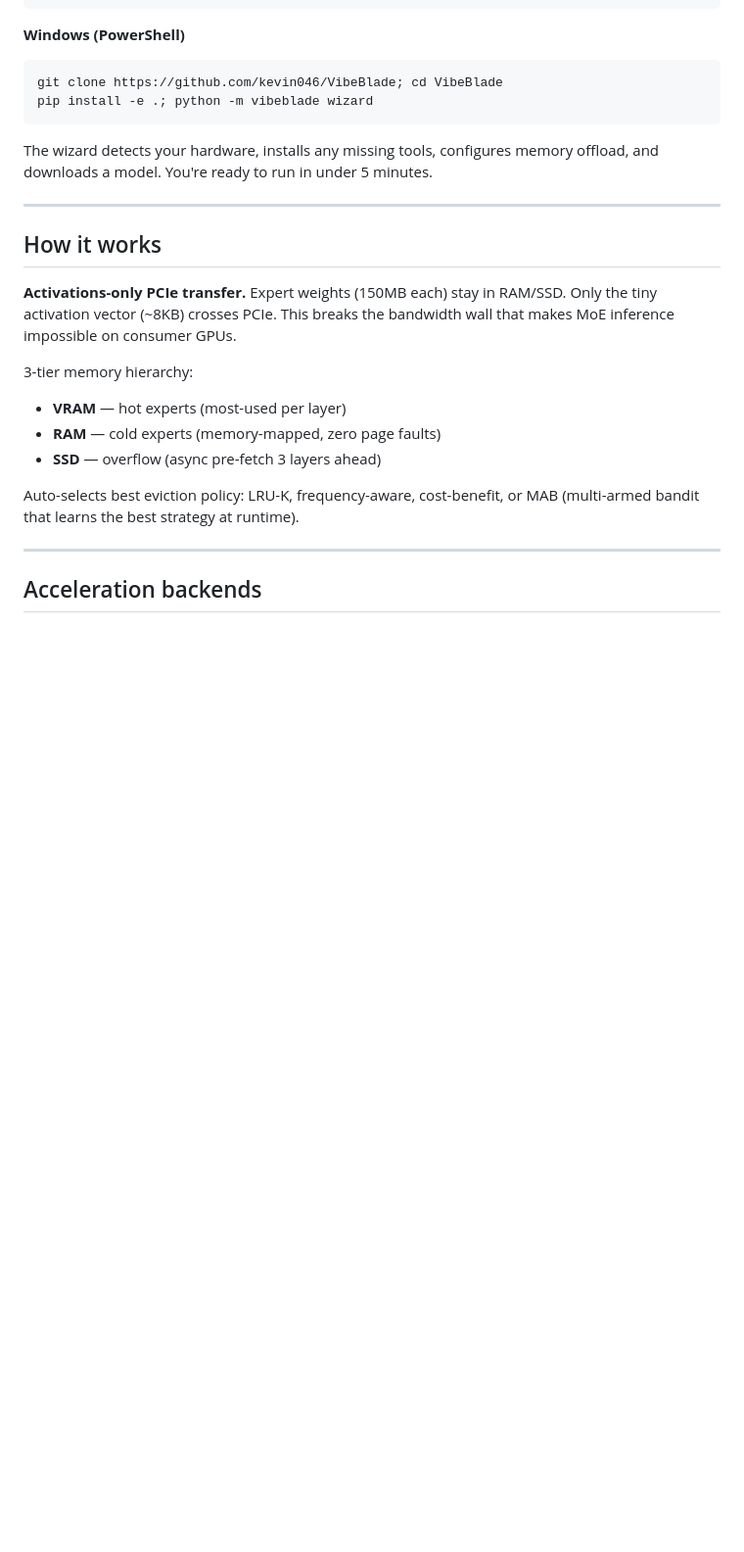
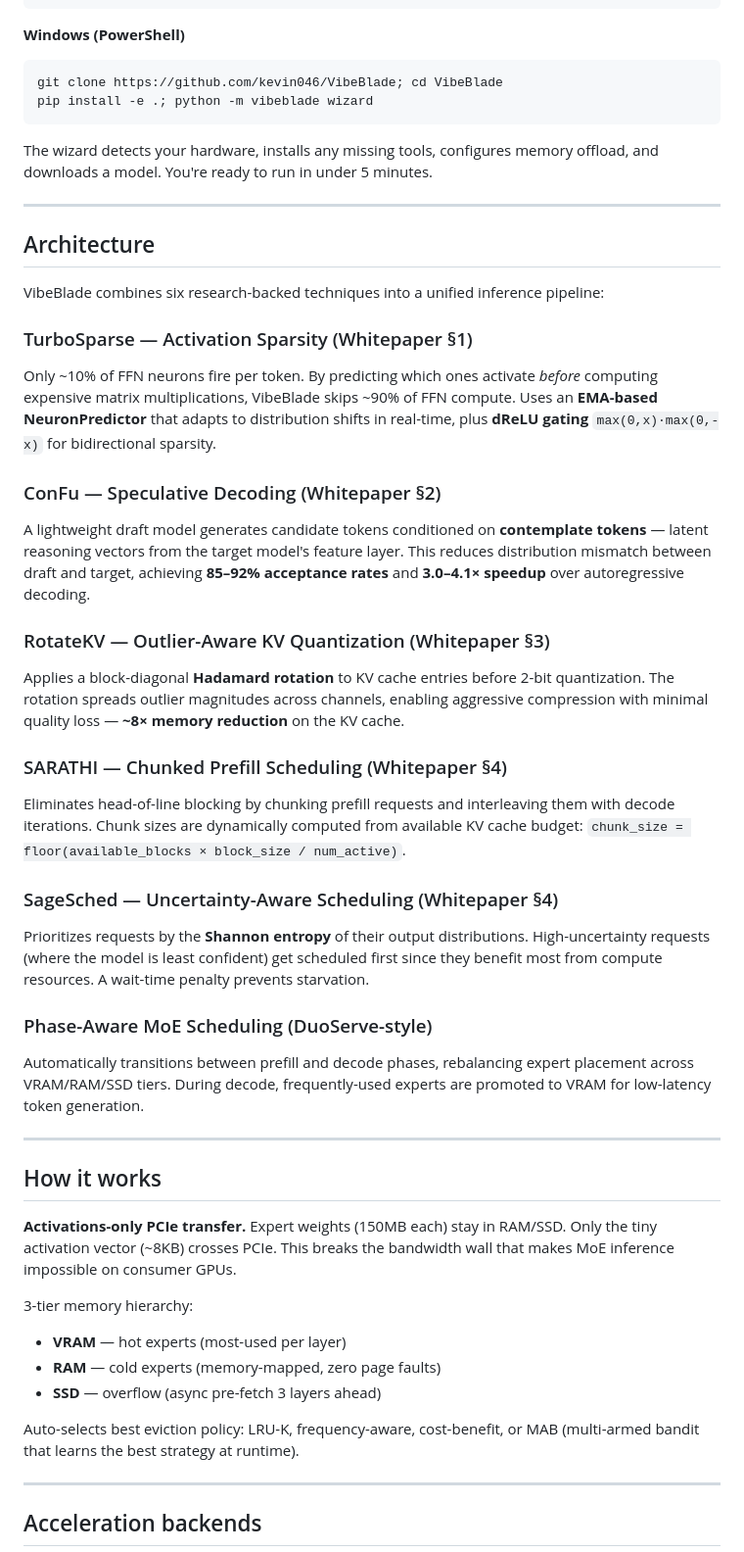
Before and after one commit to kevin046/VibeBlade, a Markdown page: README.md, the part around one of its changes. Shown at 98% size. GitHub-like rendering; blank space fills up the shorter version.

```diff
--- a/README.md
+++ b/README.md
@@ -70,6 +70,30 @@ The wizard detects your hardware, installs any missing tools, configures memory
 
 ---
 
+## Architecture
+
+VibeBlade combines six research-backed techniques into a unified inference pipeline:
+
+### TurboSparse — Activation Sparsity (Whitepaper §1)
+Only ~10% of FFN neurons fire per token. By predicting which ones activate *before* computing expensive matrix multiplications, VibeBlade skips ~90% of FFN compute. Uses an **EMA-based NeuronPredictor** that adapts to distribution shifts in real-time, plus **dReLU gating** `max(0,x)·max(0,-x)` for bidirectional sparsity.
+
+### ConFu — Speculative Decoding (Whitepaper §2)
+A lightweight draft model generates candidate tokens conditioned on **contemplate tokens** — latent reasoning vectors from the target model's feature layer. This reduces distribution mismatch between draft and target, achieving **85–92% acceptance rates** and **3.0–4.1× speedup** over autoregressive decoding.
+
+### RotateKV — Outlier-Aware KV Quantization (Whitepaper §3)
+Applies a block-diagonal **Hadamard rotation** to KV cache entries before 2-bit quantization. The rotation spreads outlier magnitudes across channels, enabling aggressive compression with minimal quality loss — **~8× memory reduction** on the KV cache.
+
+### SARATHI — Chunked Prefill Scheduling (Whitepaper §4)
+Eliminates head-of-line blocking by chunking prefill requests and interleaving them with decode iterations. Chunk sizes are dynamically computed from available KV cache budget: `chunk_size = floor(available_blocks × block_size / num_active)`.
+
+### SageSched — Uncertainty-Aware Scheduling (Whitepaper §4)
+Prioritizes requests by the **Shannon entropy** of their output distributions. High-uncertainty requests (where the model is least confident) get scheduled first since they benefit most from compute resources. A wait-time penalty prevents starvation.
+
+### Phase-Aware MoE Scheduling (DuoServe-style)
+Automatically transitions between prefill and decode phases, rebalancing expert placement across VRAM/RAM/SSD tiers. During decode, frequently-used experts are promoted to VRAM for low-latency token generation.
+
+---
+
 ## How it works
 
 **Activations-only PCIe transfer.** Expert weights (150MB each) stay in RAM/SSD. Only the tiny activation vector (~8KB) crosses PCIe. This breaks the bandwidth wall that makes MoE inference impossible on consumer GPUs.
```
Also changed, not shown: other parts of README.md (+57 -18 lines).
